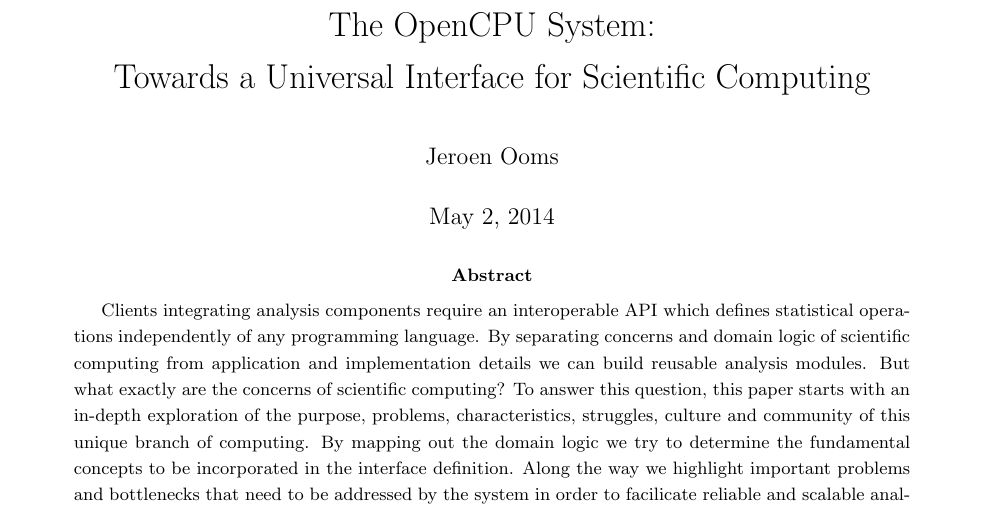
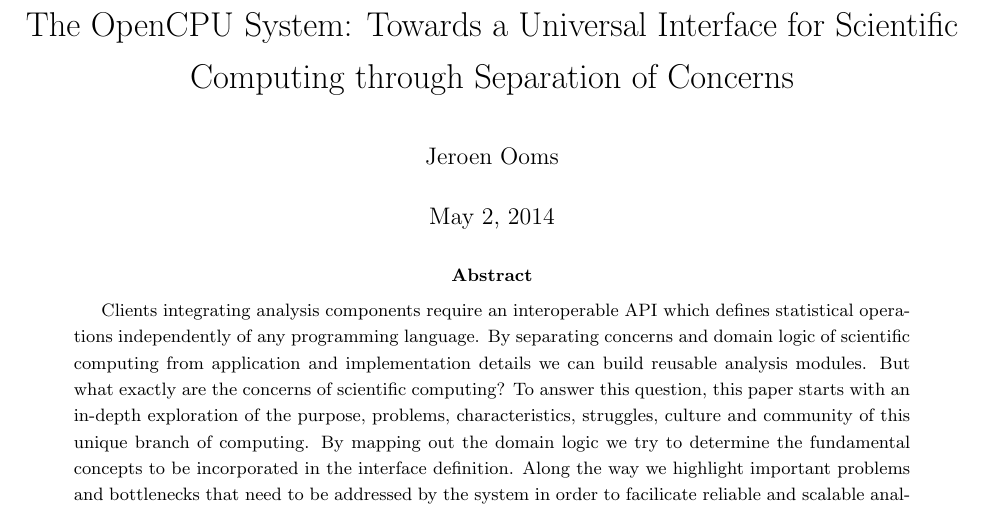
Before and after one commit to jeroen/opencpu-paper, a LaTeX paper (main.tex): part of page 1 of 22, cut so that both start at the same text. Compiled offline with pdfLaTeX.

Commit message:
Update title

```diff
--- a/main.tex
+++ b/main.tex
@@ -1,7 +1,7 @@
 %meta
 \documentclass{article}
 \author{Jeroen Ooms}
-\title{The OpenCPU System:\\ Towards a Universal Interface for Scientific Computing}
+\title{The OpenCPU System: Towards a Universal Interface for Scientific Computing through Separation of Concerns}
 
 %some packages
 \usepackage{url}
```
